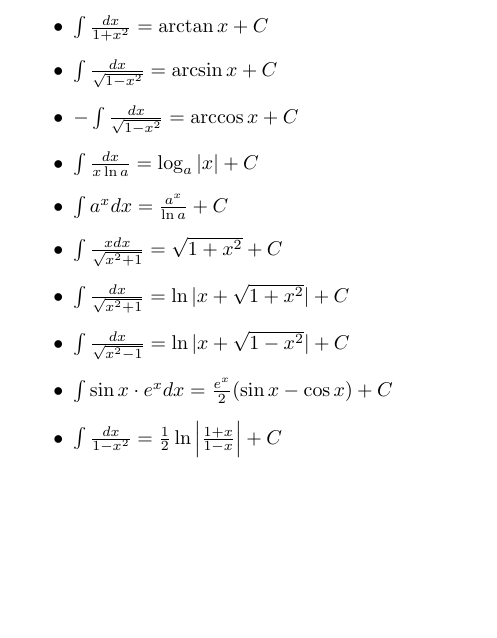
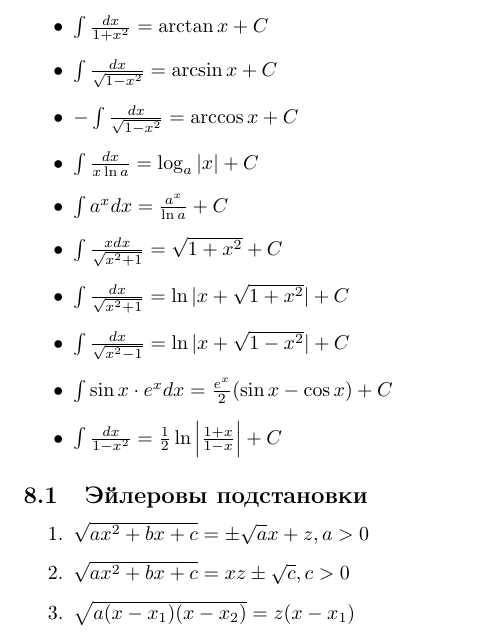
Before and after one commit to 0x1d107/matan_cheatsheet, a LaTeX document (cheatsheet.tex): part of page 4 of 4, cut so that both start at the same text, the shorter picture padded with empty space. Compiled offline with pdfLaTeX.

Commit message:
euler subsititution

```diff
--- a/cheatsheet.tex
+++ b/cheatsheet.tex
@@ -106,6 +106,12 @@
 		\item $\int\frac{dx}{1-x^2} = \frac{1}{2}\ln\left|\frac{1+x}{1-x}\right| + C $
 
 	\end{itemize}
+	\subsection{Эйлеровы подстановки}
+	\begin{enumerate}
+	    \item $\sqrt{ax^2+bx+c} = \pm\sqrt{a}x+z,a>0$
+	    \item $\sqrt{ax^2+bx+c} = xz \pm \sqrt{c},c>0$
+	    \item $\sqrt{a(x - x_1)(x - x_2)} = z(x - x_1)$
+	\end{enumerate}
 
 
 \end{document}
```
